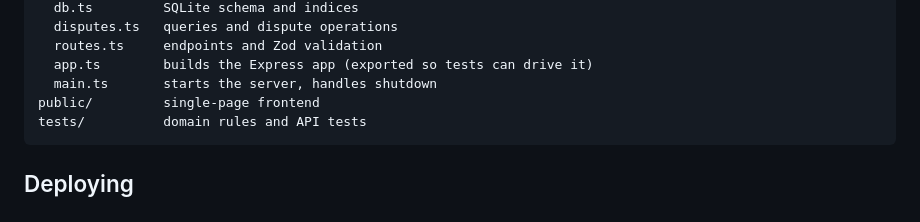
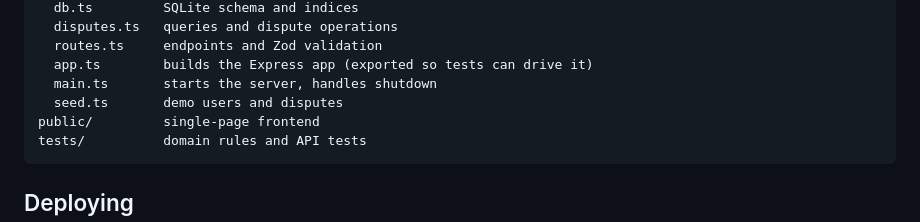
Before and after one commit to Krish3101/disputeledger, a Markdown page: README.md, the part around the change. Rendered like a GitHub page.

Commit message:
Mention seed.ts in the README

````diff
--- a/README.md
+++ b/README.md
@@ -112,6 +112,7 @@ src/
   routes.ts     endpoints and Zod validation
   app.ts        builds the Express app (exported so tests can drive it)
   main.ts       starts the server, handles shutdown
+  seed.ts       demo users and disputes
 public/         single-page frontend
 tests/          domain rules and API tests
 ```
````
